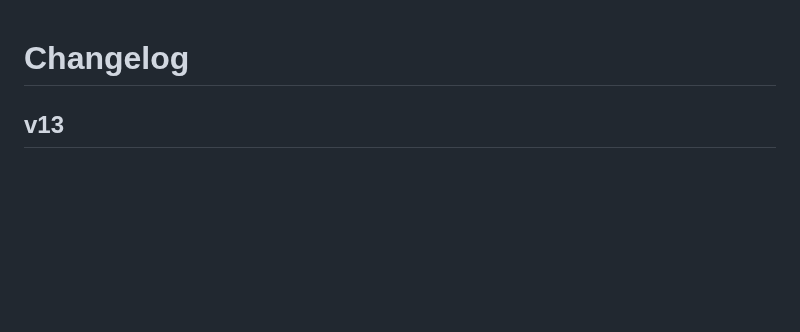
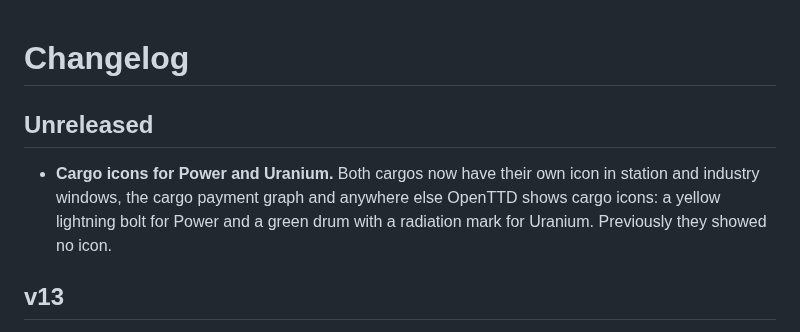
Before and after one commit to nathanpitman/Open-TTD-Renewable-Energy-Mod, a Markdown page: CHANGELOG.md, the part around the change. Rendered like a GitHub page; blank space fills up the shorter version.

```diff
--- a/CHANGELOG.md
+++ b/CHANGELOG.md
@@ -1,4 +1,8 @@
 # Changelog
+
+## Unreleased
+
+- **Cargo icons for Power and Uranium.** Both cargos now have their own icon in station and industry windows, the cargo payment graph and anywhere else OpenTTD shows cargo icons: a yellow lightning bolt for Power and a green drum with a radiation mark for Uranium. Previously they showed no icon.
 
 ## v13
 
```
Also changed, not shown: README.md (+1 -0 lines), sprites/cargo_icons.png (added), sprites/cargo_icons_2x.png (added), 3 other files.
